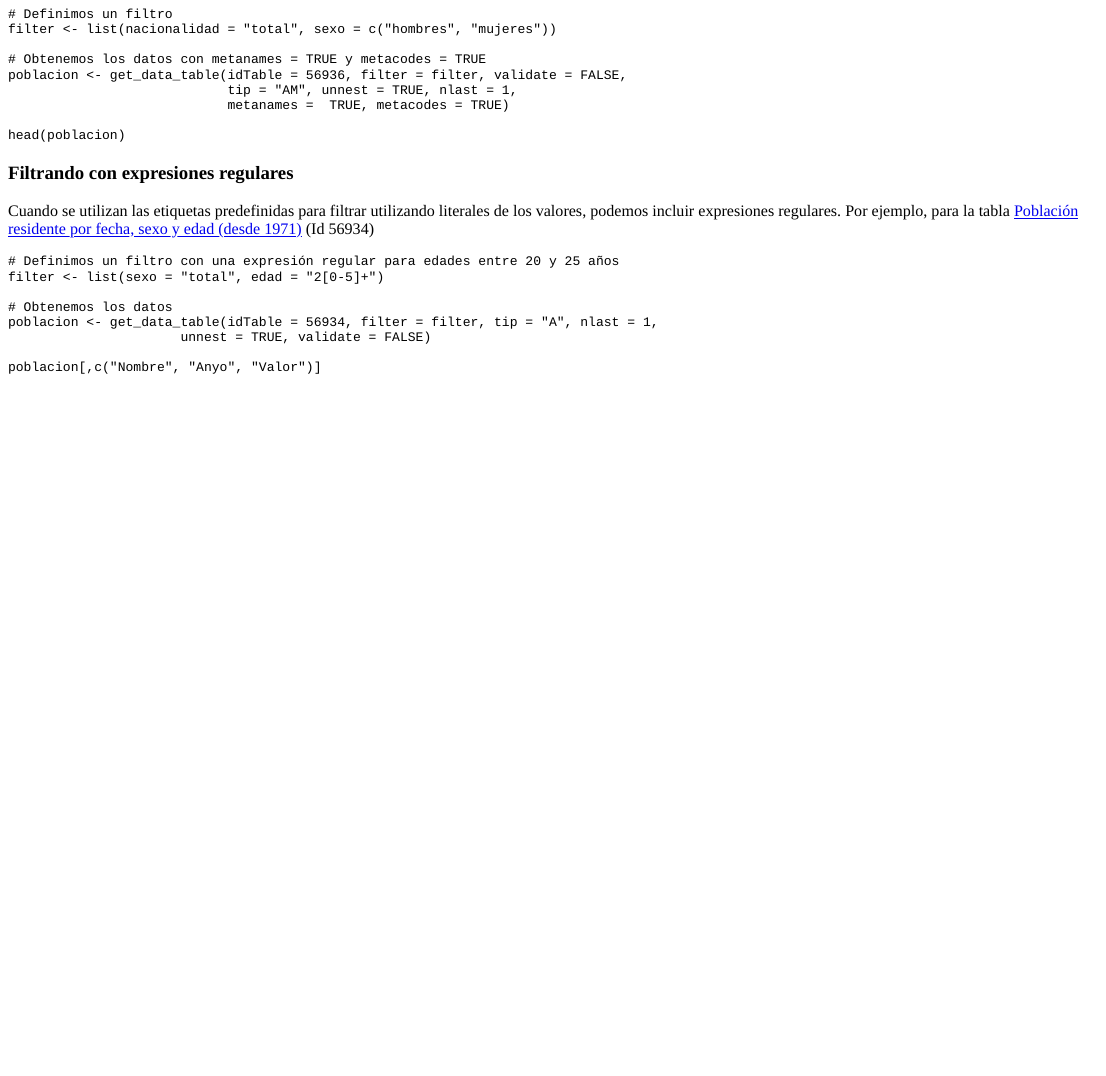
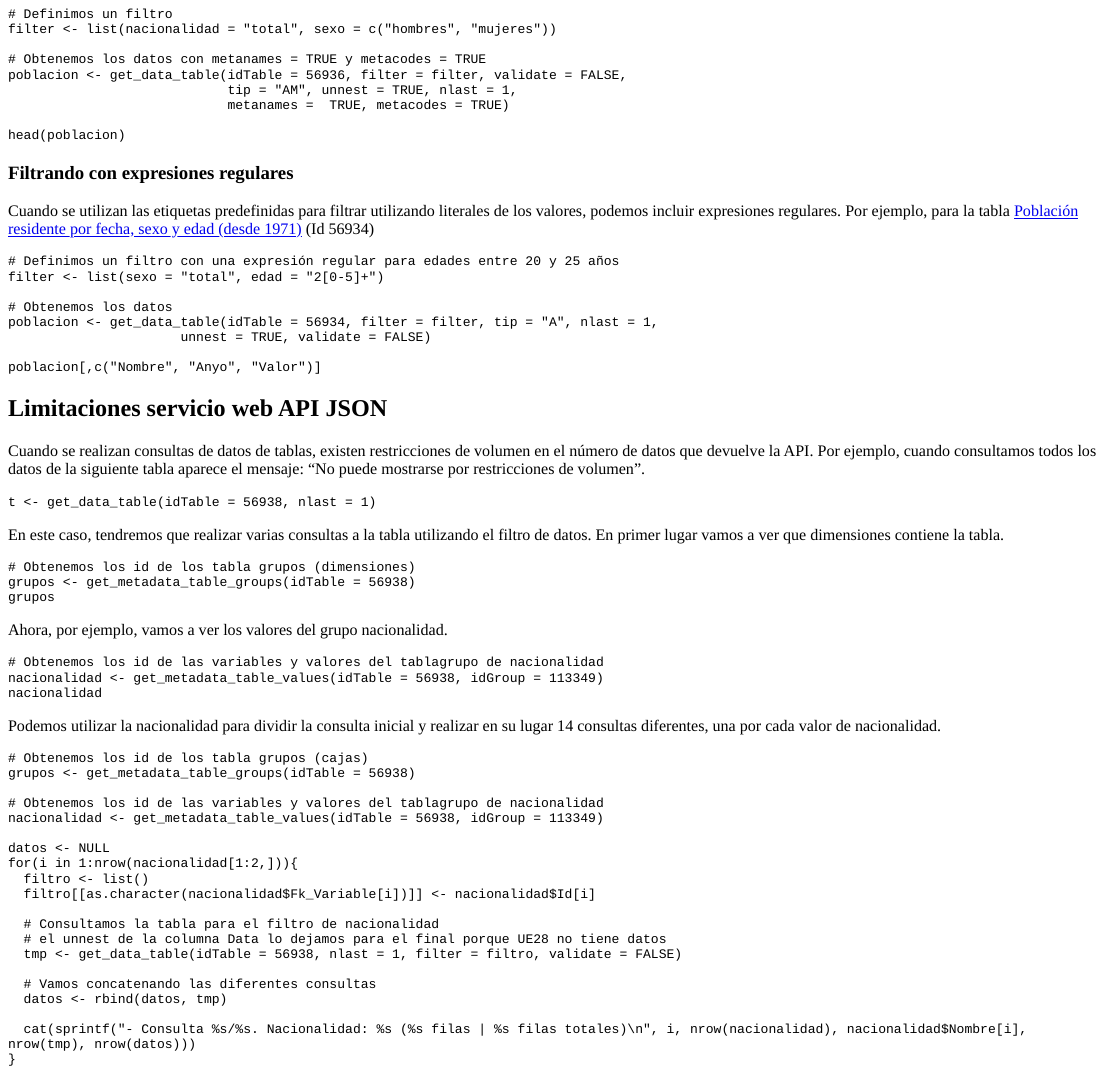
Before and after one commit to es-ine/tutorial-ineapir, an R Markdown document (tutorial-ineapir.Rmd): the page in a window 1100 px wide, from 13120 px down. The pictures show the output file tutorial-ineapir.html that the author committed with the source, opened offline; long lines of code are wrapped.

Commit message:
Ejemplo restricciones de volumen

````diff
--- a/tutorial-ineapir.Rmd
+++ b/tutorial-ineapir.Rmd
@@ -890,3 +890,55 @@ poblacion <- get_data_table(idTable = 56934, filter = filter, tip = "A", nlast =
 
 poblacion[,c("Nombre", "Anyo", "Valor")]
 ```
+
+## Limitaciones servicio web API JSON
+Cuando se realizan consultas de datos de tablas, existen restricciones de volumen
+en el número de datos que devuelve la API. Por ejemplo, cuando consultamos todos
+los datos de la siguiente tabla aparece el mensaje:
+"No puede mostrarse por restricciones de volumen".
+
+```{r volumen1, exercise = TRUE}
+t <- get_data_table(idTable = 56938, nlast = 1)
+```
+En este caso, tendremos que realizar varias consultas a la tabla utilizando
+el filtro de datos. En primer lugar vamos a ver que dimensiones contiene la tabla.
+
+```{r volumen2, exercise = TRUE}
+# Obtenemos los id de los tabla grupos (dimensiones)
+grupos <- get_metadata_table_groups(idTable = 56938)
+grupos
+```
+
+Ahora, por ejemplo, vamos a ver los valores del grupo nacionalidad.
+
+```{r volumen3, exercise = TRUE}
+# Obtenemos los id de las variables y valores del tablagrupo de nacionalidad
+nacionalidad <- get_metadata_table_values(idTable = 56938, idGroup = 113349)
+nacionalidad
+```
+
+Podemos utilizar la nacionalidad para dividir la consulta inicial y realizar
+en su lugar 14 consultas diferentes, una por cada valor de nacionalidad.
+
+```{r volumen4, exercise = TRUE}
+# Obtenemos los id de los tabla grupos (cajas)
+grupos <- get_metadata_table_groups(idTable = 56938)
+
+# Obtenemos los id de las variables y valores del tablagrupo de nacionalidad
+nacionalidad <- get_metadata_table_values(idTable = 56938, idGroup = 113349)
+
+datos <- NULL
+for(i in 1:nrow(nacionalidad[1:2,])){
+  filtro <- list()
+  filtro[[as.character(nacionalidad$Fk_Variable[i])]] <- nacionalidad$Id[i]
+
+  # Consultamos la tabla para el filtro de nacionalidad
+  # el unnest de la columna Data lo dejamos para el final porque UE28 no tiene datos
+  tmp <- get_data_table(idTable = 56938, nlast = 1, filter = filtro, validate = FALSE)
+
+  # Vamos concatenando las diferentes consultas
+  datos <- rbind(datos, tmp)
+
+  cat(sprintf("- Consulta %s/%s. Nacionalidad: %s (%s filas | %s filas totales)\n", i, nrow(nacionalidad), nacionalidad$Nombre[i], nrow(tmp), nrow(datos)))
+}
+```
````
Also changed, not shown: tutorial-ineapir.en.Rmd (+55 -0 lines), tutorial-ineapir.en.html, tutorial-ineapir.html.
